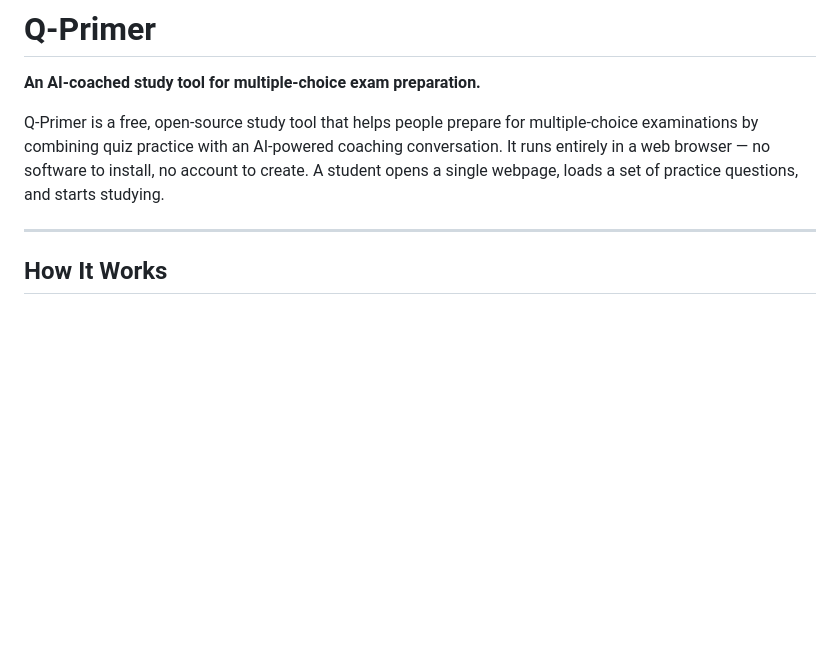
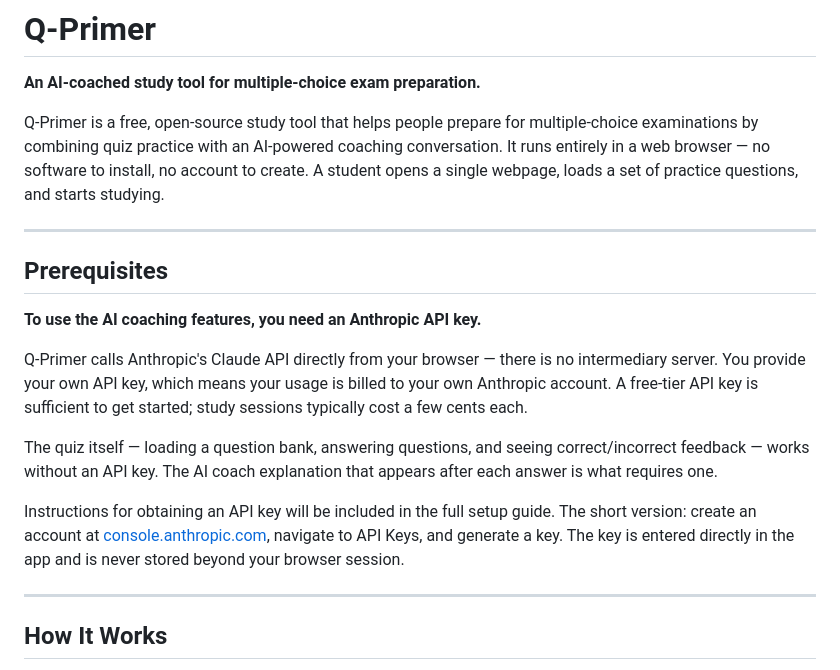
Before and after one commit to Tamooj/q-primer, a Markdown page: README.md, the part around the change. Rendered like a GitHub page; blank space fills up the shorter version.

Commit message:
README: add API key prerequisite section
Clarifies upfront that the AI coach requires an Anthropic API key,
that the quiz works without one, and gives the short version of how
to get a key. Full setup guide to follow.

```diff
--- a/README.md
+++ b/README.md
@@ -3,6 +3,18 @@
 **An AI-coached study tool for multiple-choice exam preparation.**
 
 Q-Primer is a free, open-source study tool that helps people prepare for multiple-choice examinations by combining quiz practice with an AI-powered coaching conversation. It runs entirely in a web browser — no software to install, no account to create. A student opens a single webpage, loads a set of practice questions, and starts studying.
+
+---
+
+## Prerequisites
+
+**To use the AI coaching features, you need an Anthropic API key.**
+
+Q-Primer calls Anthropic's Claude API directly from your browser — there is no intermediary server. You provide your own API key, which means your usage is billed to your own Anthropic account. A free-tier API key is sufficient to get started; study sessions typically cost a few cents each.
+
+The quiz itself — loading a question bank, answering questions, and seeing correct/incorrect feedback — works without an API key. The AI coach explanation that appears after each answer is what requires one.
+
+Instructions for obtaining an API key will be included in the full setup guide. The short version: create an account at [console.anthropic.com](https://console.anthropic.com), navigate to API Keys, and generate a key. The key is entered directly in the app and is never stored beyond your browser session.
 
 ---
 
```
